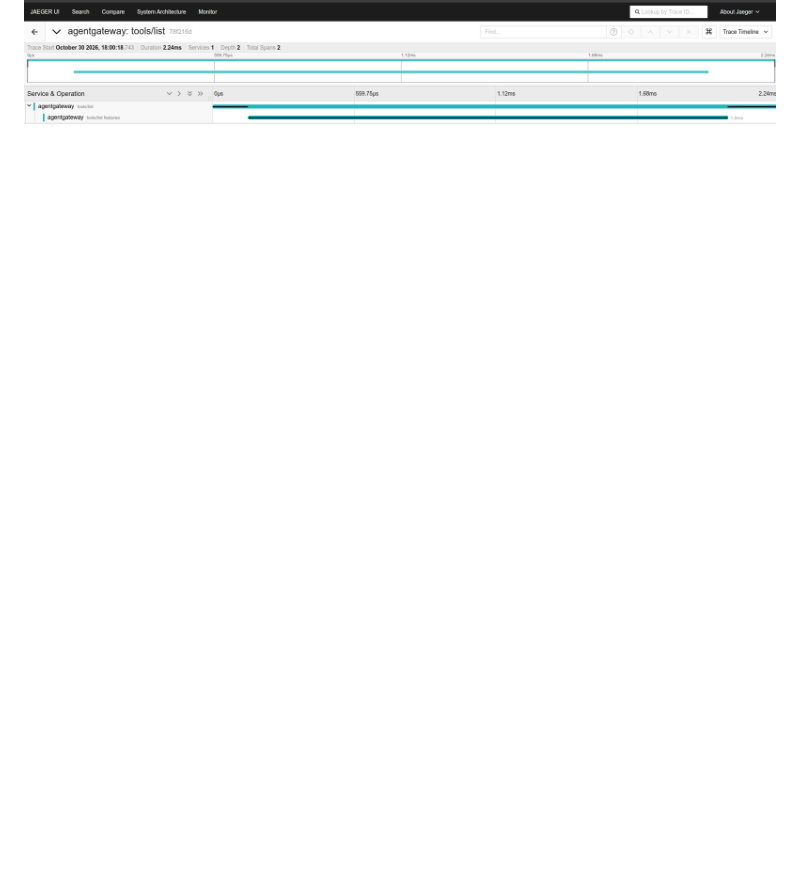
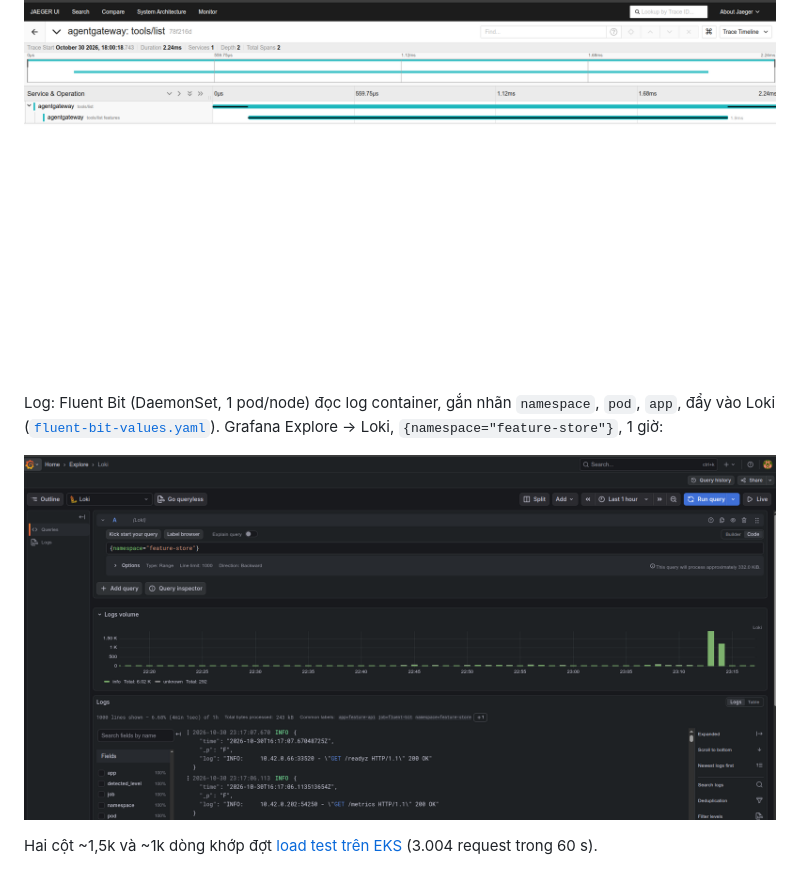
Before and after one commit to Babyfat012/multichannel-data-ai-platform, a Markdown page: docs/ml-llm-platform-observability.md, the part around the change. GitHub-like rendering; pictures changed too: docs/evidence/aws/grafana-loki-feature-store-20261030.png (added); blank space fills up the shorter version.

Commit message:
docs(evidence): loki logs of feature api on eks
Co-Authored-By: Claude Opus 5.5 <noreply@anthropic.com>

```diff
--- a/docs/ml-llm-platform-observability.md
+++ b/docs/ml-llm-platform-observability.md
@@ -80,3 +80,12 @@ Panel guardrail có "Response Mask": chính lần gateway che nhầm tỉ lệ R
 Jaeger nhận trace OTLP của agentgateway; một trace MCP `tools/list` có span con tới backend `features`:
 
 ![Jaeger: trace agentgateway tools/list, 2 span](evidence/aws/jaeger-agentgateway-trace-20261030.png)
+
+Log: Fluent Bit (DaemonSet, 1 pod/node) đọc log container, gắn nhãn `namespace`, `pod`, `app`, đẩy vào Loki
+([`fluent-bit-values.yaml`](../infra/k8s/observability/fluent-bit-values.yaml)). Grafana Explore → Loki,
+`{namespace="feature-store"}`, 1 giờ:
+
+![Loki: log Feature API trên EKS; cột cao lúc 23:12–23:13 là đợt load test locust, dòng log là access log readyz/metrics](evidence/aws/grafana-loki-feature-store-20261030.png)
+
+Hai cột ~1,5k và ~1k dòng khớp đợt [load test trên EKS](ml-llm-platform-web-api.md#load-test-trên-eks)
+(3.004 request trong 60 s).
```
